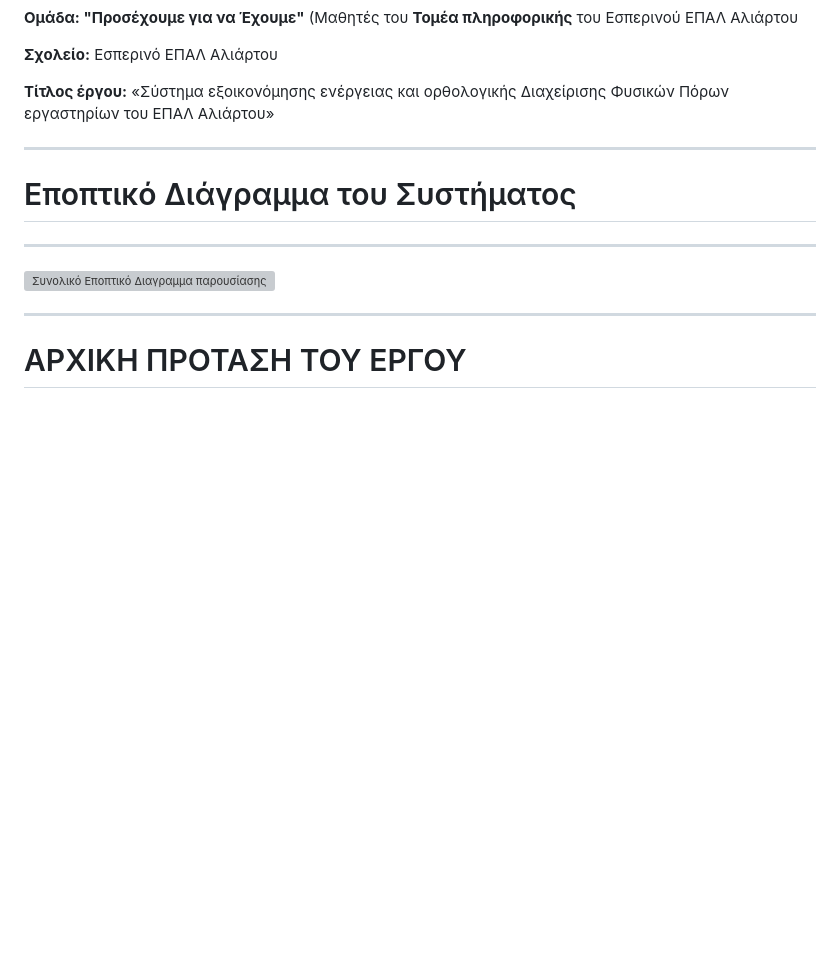
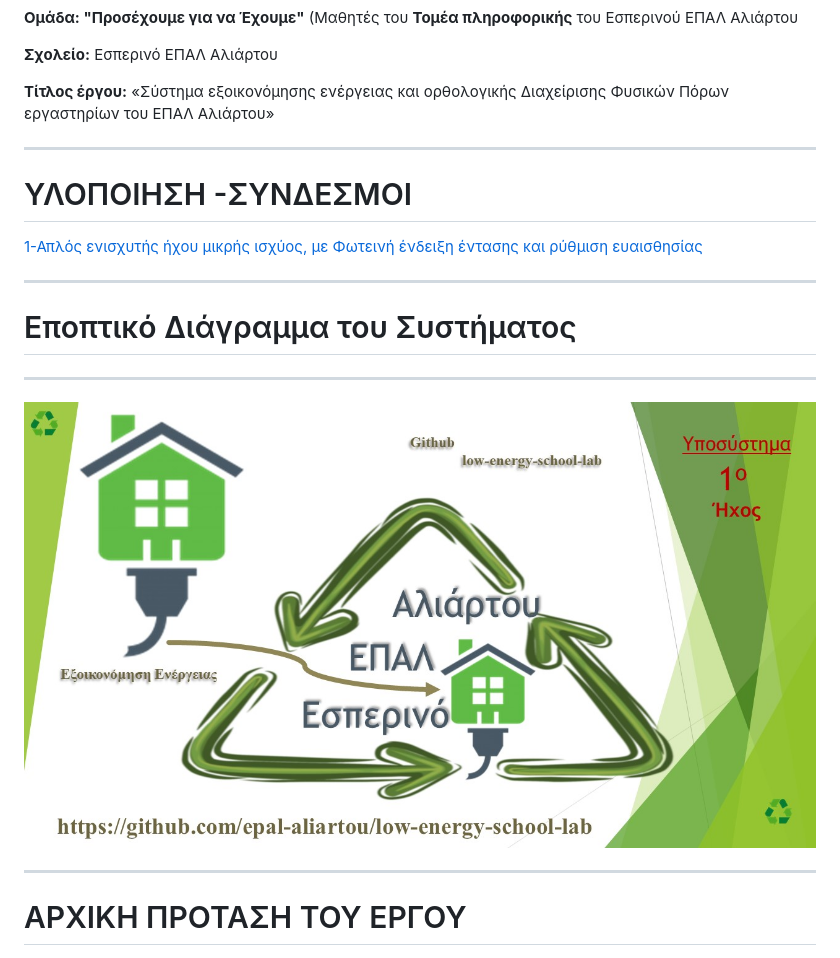
Before and after one commit to epal-aliartou/low-energy-school-lab, a Markdown page: README.md, the part around the change. Rendered like a GitHub page; pictures changed too: images/system_logo.jpg (added); blank space fills up the shorter version; grey boxes are pictures that could not be loaded.

Commit message:
TEKMHRIVSH

```diff
--- a/README.md
+++ b/README.md
@@ -9,11 +9,17 @@
 
 ______
 
+# ΥΛΟΠΟΙΗΣΗ -ΣΥΝΔΕΣΜΟΙ
+
+[1-Απλός ενισχυτής ήχου μικρής ισχύος, με Φωτεινή ένδειξη έντασης και ρύθμιση ευαισθησίας](Hardware-Design/speakers-amplifier.md)
+
+______
+
 # Εποπτικό Διάγραμμα του Συστήματος
 
 ___
 
-![Συνολικό Εποπτικό Διαγραμμα παρουσίασης του προτεινόμενου Συστήματος](images/ELLAK-5-BLOCK-diagram-.jpg)
+![Συνολικό Εποπτικό Διαγραμμα παρουσίασης του προτεινόμενου Συστήματος](images/system_logo.jpg)
 
 ______
 
```
